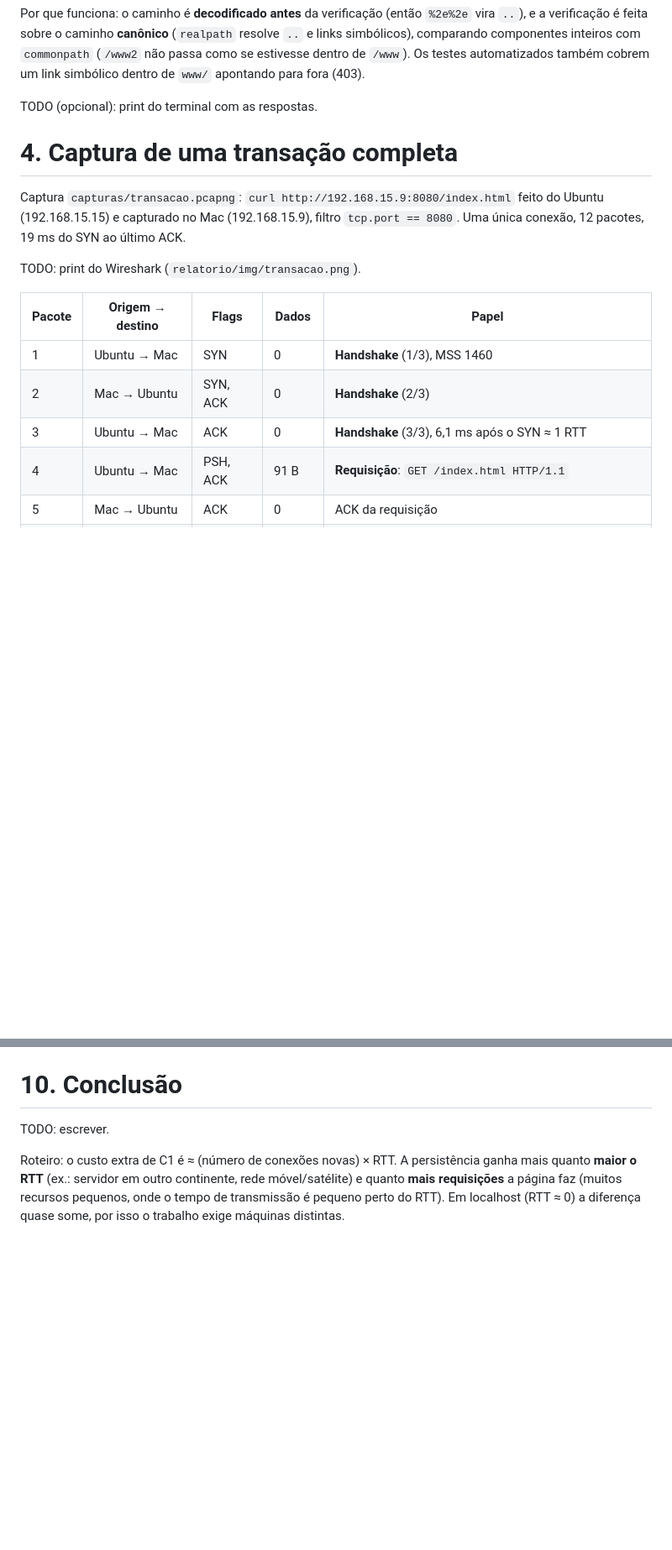
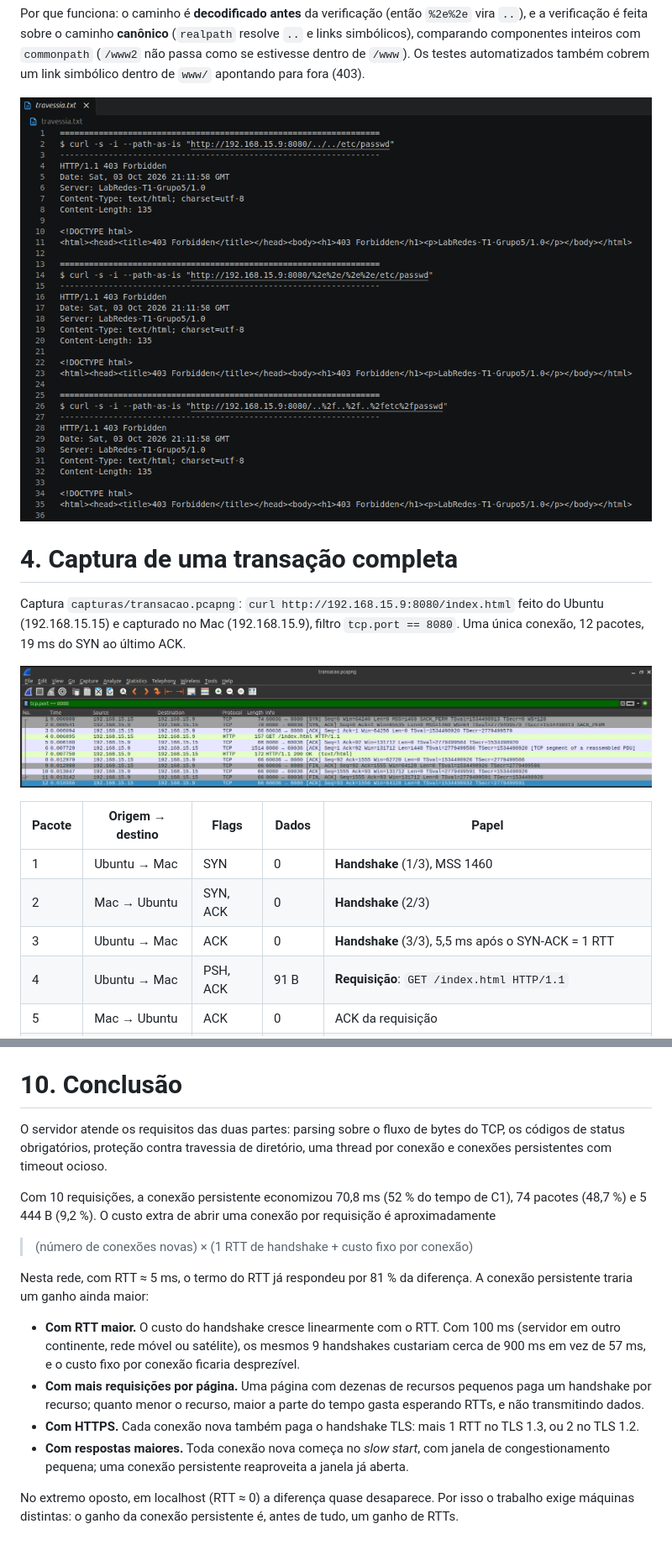
Before and after one commit to enzotonatto/T1-lab, a Markdown page: relatorio/relatorio.md, 2 parts joined by grey strips. Shown: that part at 84% size. GitHub-like rendering; pictures changed too: relatorio/img/transacao.png (added), relatorio/img/travessia.png (added); blank space fills up the shorter version.

Commit message:
feat: adicionando prints ao relatorio

```diff
--- a/relatorio/relatorio.md
+++ b/relatorio/relatorio.md
@@ -104,7 +95,7 @@ com `commonpath` (`/www2` não passa como se estivesse dentro de `/www`). Os
 testes automatizados também cobrem um link simbólico dentro de `www/` apontando
 para fora (403).
 
-TODO (opcional): print do terminal com as respostas.
+![As três primeiras tentativas de travessia e as respostas do servidor](img/travessia.png)
 
 # 4. Captura de uma transação completa
 
@@ -112,13 +103,13 @@ Captura `capturas/transacao.pcapng`: `curl http://192.168.15.9:8080/index.html`
 feito do Ubuntu (192.168.15.15) e capturado no Mac (192.168.15.9), filtro
 `tcp.port == 8080`. Uma única conexão, 12 pacotes, 19 ms do SYN ao último ACK.
 
-TODO: print do Wireshark (`relatorio/img/transacao.png`).
+![Transação completa no Wireshark (filtro `tcp.port == 8080`)](img/transacao.png)
 
 | Pacote | Origem → destino | Flags | Dados | Papel |
 |---|---|---|---|---|
 | 1 | Ubuntu → Mac | SYN | 0 | **Handshake** (1/3), MSS 1460 |
 | 2 | Mac → Ubuntu | SYN, ACK | 0 | **Handshake** (2/3) |
-| 3 | Ubuntu → Mac | ACK | 0 | **Handshake** (3/3), 6,1 ms após o SYN ≈ 1 RTT |
+| 3 | Ubuntu → Mac | ACK | 0 | **Handshake** (3/3), 5,5 ms após o SYN-ACK = 1 RTT |
 | 4 | Ubuntu → Mac | PSH, ACK | 91 B | **Requisição**: `GET /index.html HTTP/1.1` |
 | 5 | Mac → Ubuntu | ACK | 0 | ACK da requisição |
 | 6 | Mac → Ubuntu | ACK | 1448 B | **Resposta**: `HTTP/1.1 200 OK` + cabeçalhos + início do corpo (1 MSS) |
@@ -265,10 +304,31 @@ Roteiro:
 
 # 10. Conclusão
 
-TODO: escrever.
+O servidor atende os requisitos das duas partes: parsing sobre o fluxo de bytes do TCP,
+os códigos de status obrigatórios, proteção contra travessia de diretório, uma thread
+por conexão e conexões persistentes com timeout ocioso.
 
-Roteiro: o custo extra de C1 é ≈ (número de conexões novas) × RTT. A persistência
-ganha mais quanto **maior o RTT** (ex.: servidor em outro continente, rede
-móvel/satélite) e quanto **mais requisições** a página faz (muitos recursos
-pequenos, onde o tempo de transmissão é pequeno perto do RTT). Em localhost
-(RTT ≈ 0) a diferença quase some, por isso o trabalho exige máquinas distintas.
+Com 10 requisições, a conexão persistente economizou 70,8 ms (52 % do tempo de C1),
+74 pacotes (48,7 %) e 5 444 B (9,2 %). O custo extra de abrir uma conexão por
+requisição é aproximadamente
+
+> (número de conexões novas) × (1 RTT de handshake + custo fixo por conexão)
+
+Nesta rede, com RTT ≈ 5 ms, o termo do RTT já respondeu por 81 % da diferença. A
+conexão persistente traria um ganho ainda maior:
+
+- **Com RTT maior.** O custo do handshake cresce linearmente com o RTT. Com 100 ms
+  (servidor em outro continente, rede móvel ou satélite), os mesmos 9 handshakes
+  custariam cerca de 900 ms em vez de 57 ms, e o custo fixo por conexão ficaria
+  desprezível.
+- **Com mais requisições por página.** Uma página com dezenas de recursos pequenos paga
+  um handshake por recurso; quanto menor o recurso, maior a parte do tempo gasta
+  esperando RTTs, e não transmitindo dados.
+- **Com HTTPS.** Cada conexão nova também paga o handshake TLS: mais 1 RTT no TLS 1.3,
+  ou 2 no TLS 1.2.
+- **Com respostas maiores.** Toda conexão nova começa no *slow start*, com janela de
+  congestionamento pequena; uma conexão persistente reaproveita a janela já aberta.
+
+No extremo oposto, em localhost (RTT ≈ 0) a diferença quase desaparece. Por isso o
+trabalho exige máquinas distintas: o ganho da conexão persistente é, antes de tudo, um
+ganho de RTTs.
```
Also changed, not shown: other parts of relatorio/relatorio.md (+97 -58 lines), relatorio/img/conversations.png (added).
